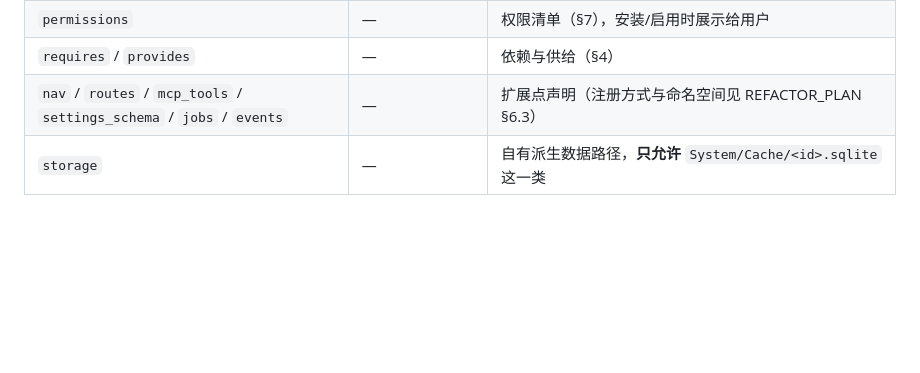
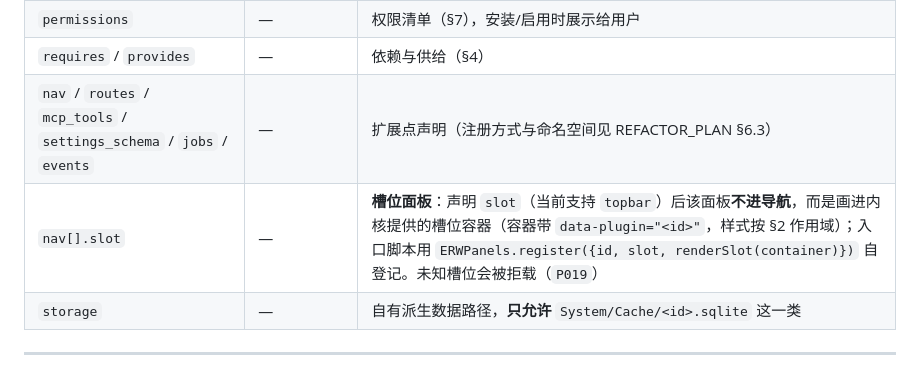
Before and after one commit to Moxise/engineering-research-workbench, a Markdown page: docs/PLUGIN_SPEC.md, the part around the change. Rendered like a GitHub page; blank space fills up the shorter version.

Commit message:
docs: 把顶栏槽位扩展点写进规范（REFACTOR_PLAN §6.3 + PLUGIN_SPEC §3）
槽位面板：manifest nav[].slot + ERWPanels.register({slot, renderSlot})，
内核提供挂载点并加 data-plugin 作用域；未知槽位由 P019 拒载。

```diff
--- a/docs/PLUGIN_SPEC.md
+++ b/docs/PLUGIN_SPEC.md
@@ -118,6 +118,7 @@ plugins/weather/
 | `permissions` | — | 权限清单（§7），安装/启用时展示给用户 |
 | `requires` / `provides` | — | 依赖与供给（§4） |
 | `nav` / `routes` / `mcp_tools` / `settings_schema` / `jobs` / `events` | — | 扩展点声明（注册方式与命名空间见 REFACTOR_PLAN §6.3） |
+| `nav[].slot` | — | **槽位面板**：声明 `slot`（当前支持 `topbar`）后该面板**不进导航**，而是画进内核提供的槽位容器（容器带 `data-plugin="<id>"`，样式按 §2 作用域）；入口脚本用 `ERWPanels.register({id, slot, renderSlot(container)})` 自登记。未知槽位会被拒载（`P019`） |
 | `storage` | — | 自有派生数据路径，**只允许** `System/Cache/<id>.sqlite` 这一类 |
 
 ---
```
Also changed, not shown: docs/REFACTOR_PLAN.md (+1 -0 lines).
